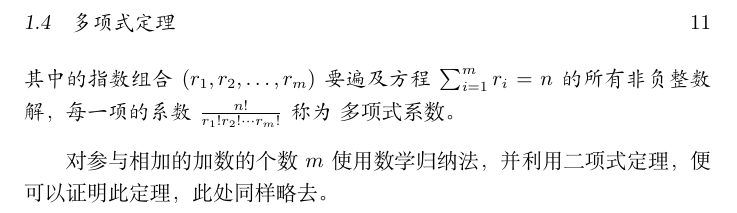
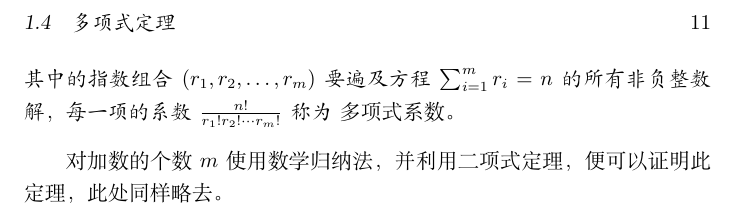
Before and after one commit to zhcosin/elementary-math, a LaTeX book (book.tex, which reads content/prepare/polynomial-theorem.tex): part of page 11 of 53, cut so that both start at the same text. Compiled offline with XeLaTeX.

Commit message:
correct some description.

```diff
--- a/content/prepare/polynomial-theorem.tex
+++ b/content/prepare/polynomial-theorem.tex
@@ -24,7 +24,7 @@
   其中的指数组合$(r_1,r_2,\ldots,r_{m})$要遍及方程$\sum_{i=1}^{m}r_{i}=n$的所有非负整数解，每一项的系数$\frac{n!}{r_1!r_{2}!\cdots r_{m}!}$称为 \emph{多项式系数}。
 \end{theorem}
 
-对参与相加的加数的个数$m$使用数学归纳法，并利用二项式定理，便可以证明此定理，此处同样略去。
+对加数的个数$m$使用数学归纳法，并利用二项式定理，便可以证明此定理，此处同样略去。
 
 %%% Local Variables:
 %%% mode: latex
```
